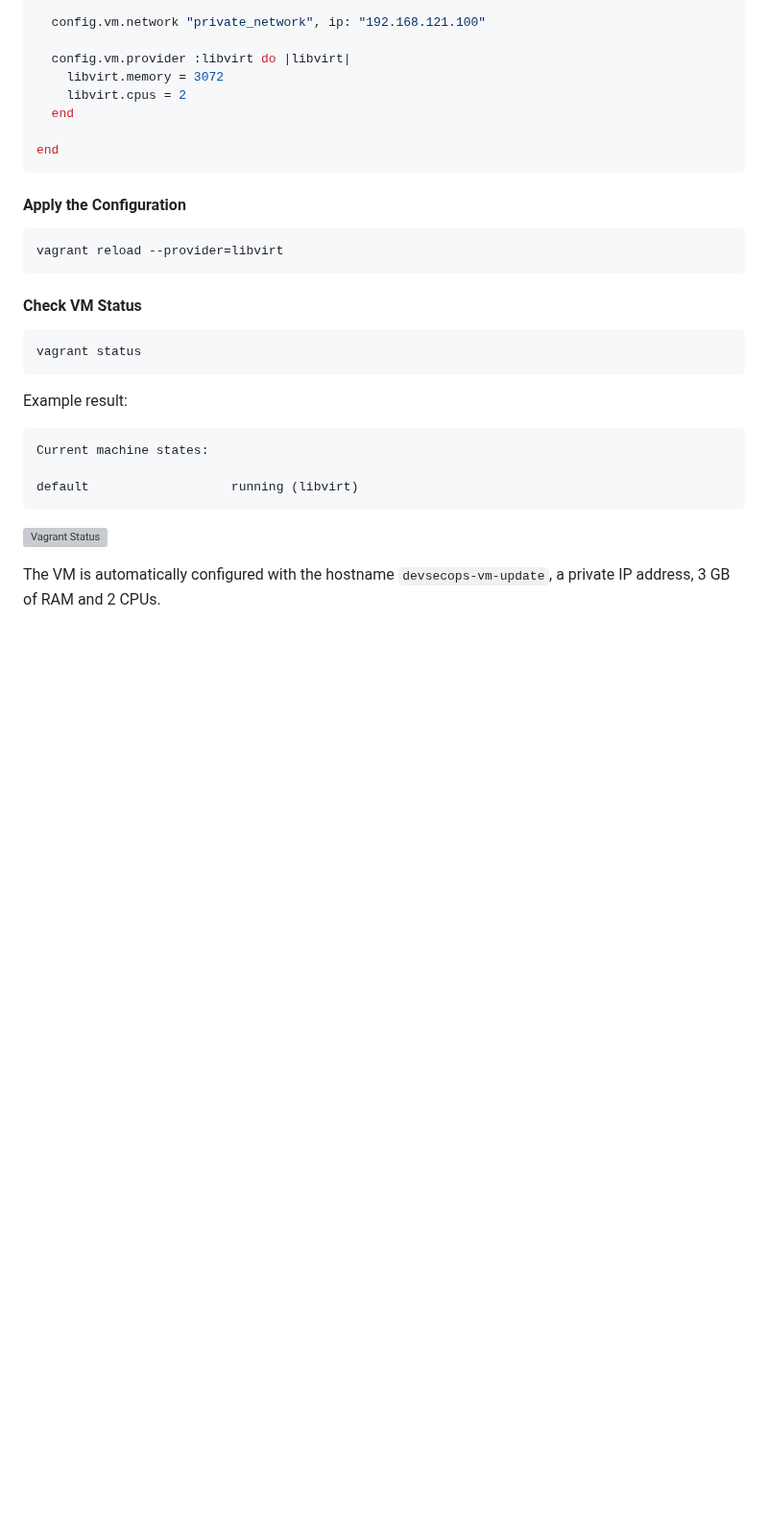
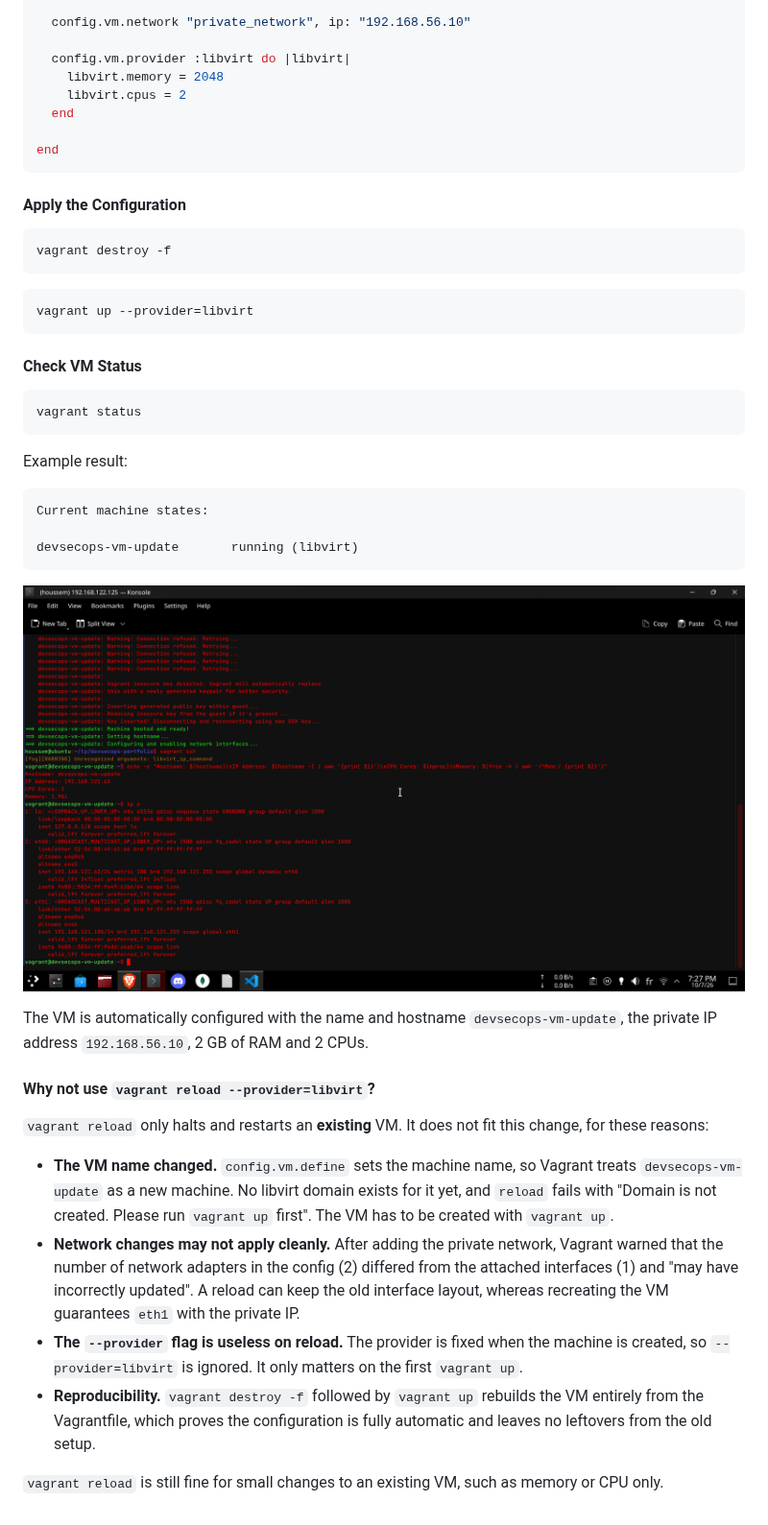
Before and after one commit to Sen-Se1/devsecops-portfolio, a Markdown page: README.md, the part around one of its changes. Shown at 96% size. GitHub-like rendering; pictures changed too: images/17-vagrant-status.png (added); blank space fills up the shorter version; grey boxes are pictures that could not be loaded.

````diff
--- a/README.md
+++ b/README.md
@@ -412,9 +415,9 @@ Vagrant.configure("2") do |config|
   config.vm.hostname = "devsecops-vm-update"
 
-  config.vm.network "private_network", ip: "192.168.121.100"
+  config.vm.network "private_network", ip: "192.168.56.10"
 
   config.vm.provider :libvirt do |libvirt|
-    libvirt.memory = 3072
+    libvirt.memory = 2048
     libvirt.cpus = 2
   end
 
@@ -424,7 +427,11 @@ end
 #### Apply the Configuration
 
 ```bash
-vagrant reload --provider=libvirt
+vagrant destroy -f
+```
+
+```bash
+vagrant up --provider=libvirt
 ```
 
 #### Check VM Status
@@ -438,9 +445,20 @@ Example result:
 ```text
 Current machine states:
 
-default                   running (libvirt)
+devsecops-vm-update       running (libvirt)
 ```
 
 ![Vagrant Status](images/17-vagrant-status.png)
 
-The VM is automatically configured with the hostname `devsecops-vm-update`, a private IP address, 3 GB of RAM and 2 CPUs.
+The VM is automatically configured with the name and hostname `devsecops-vm-update`, the private IP address `192.168.56.10`, 2 GB of RAM and 2 CPUs.
+
+#### Why not use `vagrant reload --provider=libvirt`?
+
+`vagrant reload` only halts and restarts an **existing** VM. It does not fit this change, for these reasons:
+
+- **The VM name changed.** `config.vm.define` sets the machine name, so Vagrant treats `devsecops-vm-update` as a new machine. No libvirt domain exists for it yet, and `reload` fails with "Domain is not created. Please run `vagrant up` first". The VM has to be created with `vagrant up`.
+- **Network changes may not apply cleanly.** After adding the private network, Vagrant warned that the number of network adapters in the config (2) differed from the attached interfaces (1) and "may have incorrectly updated". A reload can keep the old interface layout, whereas recreating the VM guarantees `eth1` with the private IP.
+- **The `--provider` flag is useless on reload.** The provider is fixed when the machine is created, so `--provider=libvirt` is ignored. It only matters on the first `vagrant up`.
+- **Reproducibility.** `vagrant destroy -f` followed by `vagrant up` rebuilds the VM entirely from the Vagrantfile, which proves the configuration is fully automatic and leaves no leftovers from the old setup.
+
+`vagrant reload` is still fine for small changes to an existing VM, such as memory or CPU only.
````
Also changed, not shown: other parts of README.md (+5 -2 lines), images/15-vagrant-up.png, images/16-vagrant-ssh.png.
